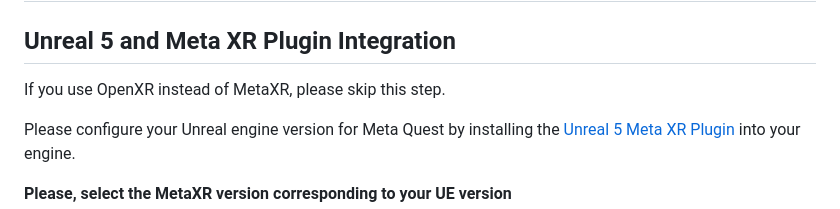
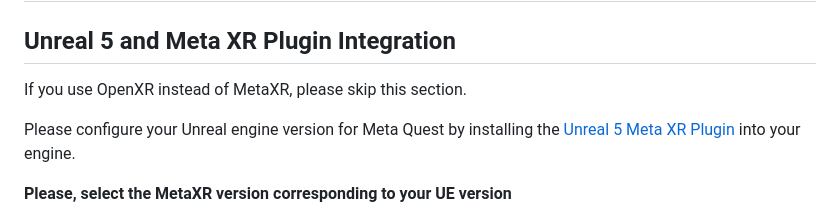
Before and after one commit to HISPlayer/UnrealMetaQuest-SDK, a Markdown page: setup-guide.md, the part around the change. GitHub-like rendering.

```diff
--- a/setup-guide.md
+++ b/setup-guide.md
@@ -2,7 +2,7 @@
 
 ## Unreal 5 and Meta XR Plugin Integration
 
-If you use OpenXR instead of MetaXR, please skip this step.
+If you use OpenXR instead of MetaXR, please skip this section.
 
 Please configure your Unreal engine version for Meta Quest by installing the [Unreal 5 Meta XR Plugin](https://developer.oculus.com/downloads/package/unreal-engine-5-integration/64.0/) into your engine.
 
```
